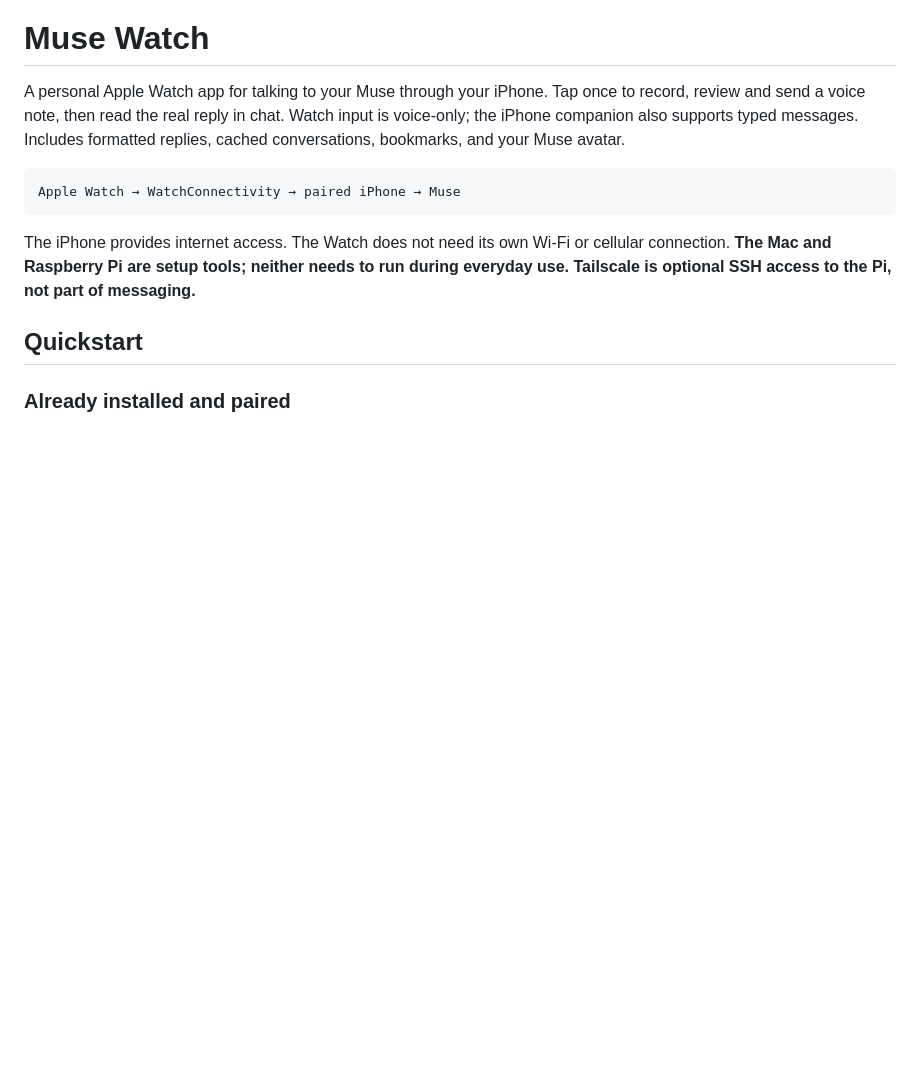
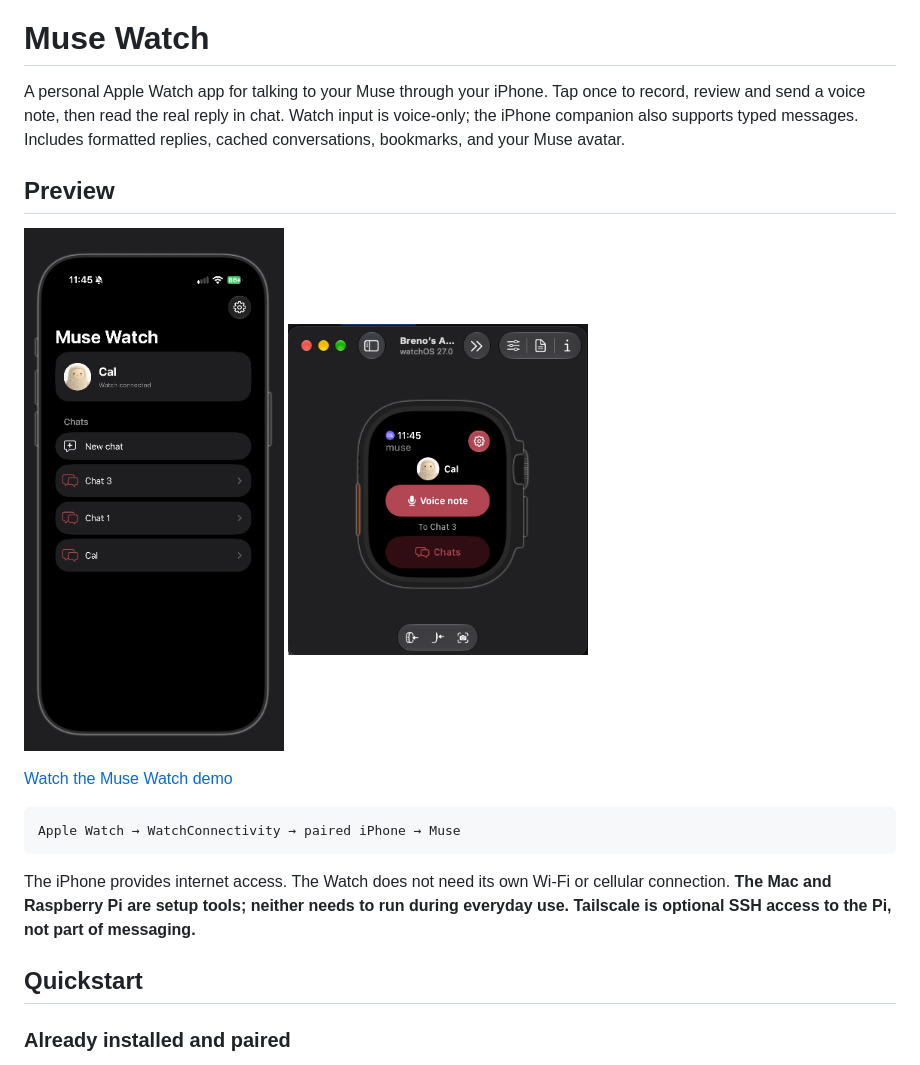
Before and after one commit to breno12321/muse-watch, a Markdown page: README.md, the part around the change. Drawn GitHub-style; pictures changed too: docs/media/iphone-home.png (added), docs/media/watch-home.png (added); blank space fills up the shorter version.

Commit message:
docs: add app screenshots and demo video

````diff
--- a/README.md
+++ b/README.md
@@ -1,6 +1,15 @@
 # Muse Watch
 
 A personal Apple Watch app for talking to your Muse through your iPhone. Tap once to record, review and send a voice note, then read the real reply in chat. Watch input is voice-only; the iPhone companion also supports typed messages. Includes formatted replies, cached conversations, bookmarks, and your Muse avatar.
+
+## Preview
+
+<p>
+  <img src="docs/media/iphone-home.png" alt="Muse Watch iPhone companion showing Muse and the chat list" width="260">
+  <img src="docs/media/watch-home.png" alt="Muse Watch on Apple Watch showing Voice note and Chats" width="300">
+</p>
+
+[Watch the Muse Watch demo](docs/media/muse-watch-demo.mp4)
 
 ```text
 Apple Watch → WatchConnectivity → paired iPhone → Muse
````
Also changed, not shown: 1 other file.
